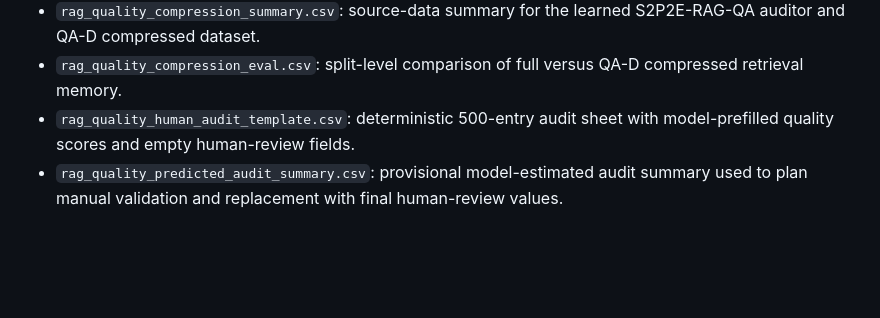
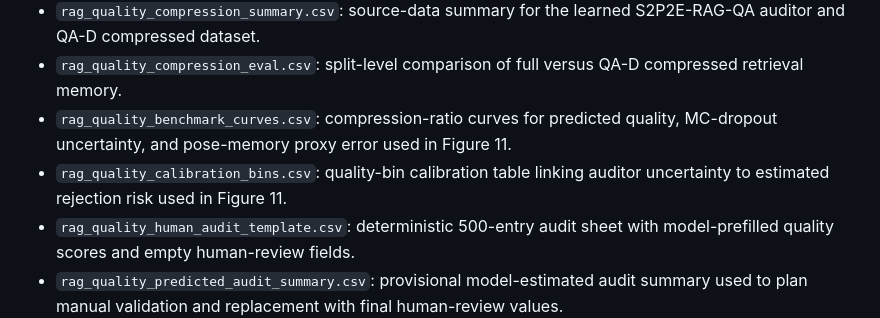
Before and after one commit to Manjusanka/s2p2e, a Markdown page: paper/source_data/README.md, the part around the change. Drawn GitHub-style; blank space fills up the shorter version.

Commit message:
Document RAG quality source-data files

```diff
--- a/paper/source_data/README.md
+++ b/paper/source_data/README.md
@@ -31,6 +31,8 @@ The source-data package is organized around final measured values, sample defini
 - `rag_dataset_schema_summary.csv`: machine-readable summary of the enriched S2P2E-RAG v2 field groups used to document the open retrieval dataset contribution.
 - `rag_quality_compression_summary.csv`: source-data summary for the learned S2P2E-RAG-QA auditor and QA-D compressed dataset.
 - `rag_quality_compression_eval.csv`: split-level comparison of full versus QA-D compressed retrieval memory.
+- `rag_quality_benchmark_curves.csv`: compression-ratio curves for predicted quality, MC-dropout uncertainty, and pose-memory proxy error used in Figure 11.
+- `rag_quality_calibration_bins.csv`: quality-bin calibration table linking auditor uncertainty to estimated rejection risk used in Figure 11.
 - `rag_quality_human_audit_template.csv`: deterministic 500-entry audit sheet with model-prefilled quality scores and empty human-review fields.
 - `rag_quality_predicted_audit_summary.csv`: provisional model-estimated audit summary used to plan manual validation and replacement with final human-review values.
 
```
